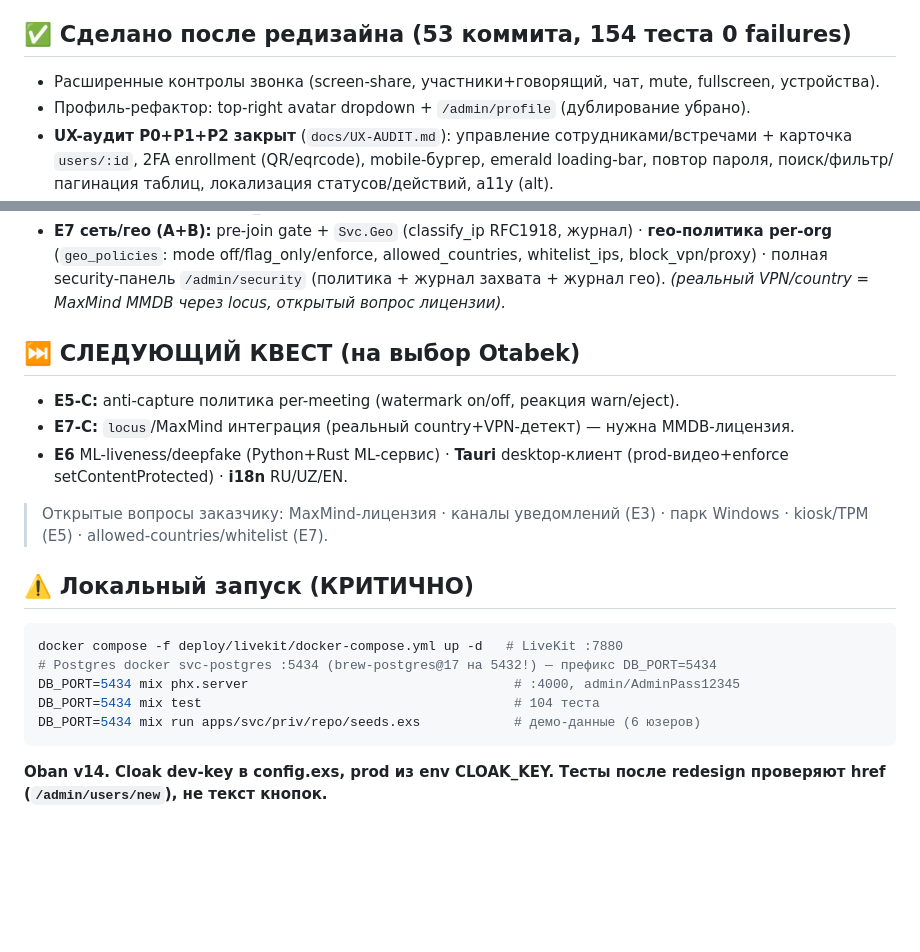
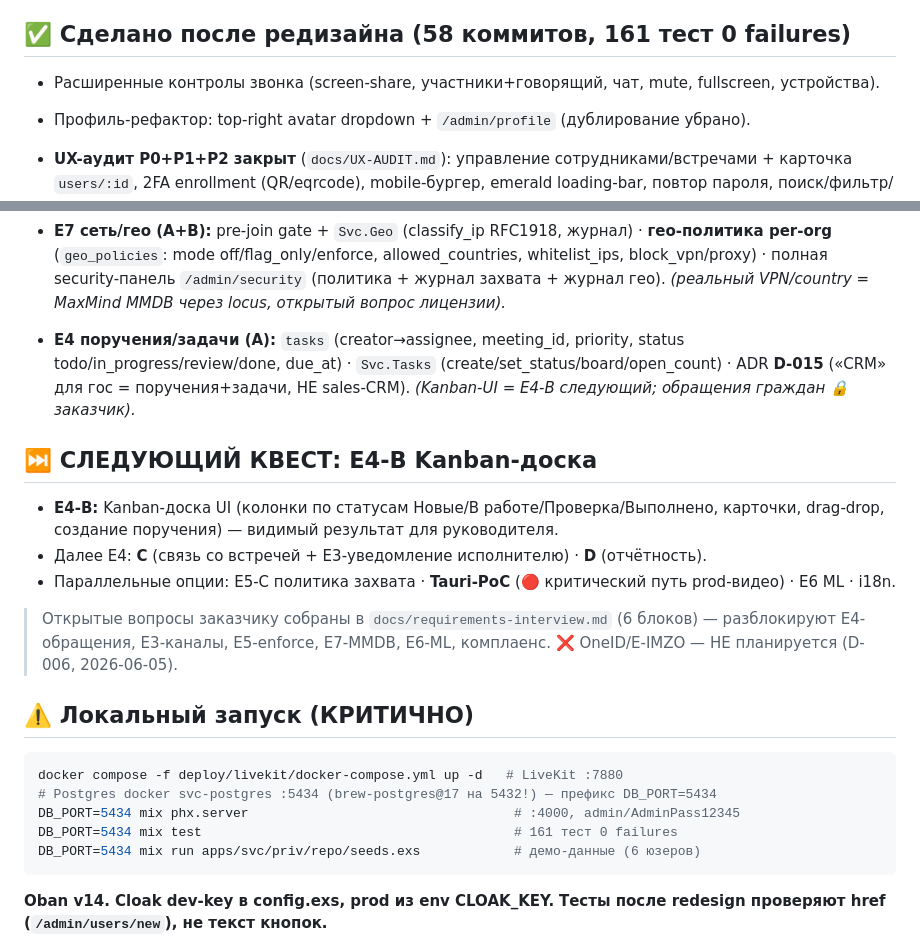
Before and after one commit to quantixcore-technologies/security-video-conference, a Markdown page: docs/CURRENT_STATUS.md, 2 parts joined by grey strips. Drawn GitHub-style; blank space fills up the shorter version.

Commit message:
docs: конец сессии — E4-A закрыт, трекер обновлён (58 коммитов, 161 тест)
SLICES.md: E4-A → ✅ (S19), прогресс 18/45. CURRENT_STATUS: следующий E4-B Kanban.

Co-Authored-By: Claude Opus 4.8 (1M context) <noreply@anthropic.com>

````diff
--- a/docs/CURRENT_STATUS.md
+++ b/docs/CURRENT_STATUS.md
@@ -12,7 +12,7 @@
 - ✅ **31 коммит · 104 теста 0 failures**, запушено git.n3xt.uz/legion-cyber-arena (private).
 - ✅ Доказано вживую: login→dashboard→встречи→журнал; реальный звонок 2 участника→webhook→авто-посещаемость.
 
-## ✅ Сделано после редизайна (53 коммита, 154 теста 0 failures)
+## ✅ Сделано после редизайна (58 коммитов, 161 тест 0 failures)
 - Расширенные контролы звонка (screen-share, участники+говорящий, чат, mute, fullscreen, устройства).
 - Профиль-рефактор: top-right avatar dropdown + `/admin/profile` (дублирование убрано).
 - **UX-аудит P0+P1+P2 закрыт** (`docs/UX-AUDIT.md`): управление сотрудниками/встречами + карточка `users/:id`, 2FA enrollment (QR/eqrcode), mobile-бургер, emerald loading-bar, повтор пароля, поиск/фильтр/пагинация таблиц, локализация статусов/действий, a11y (alt).
@@ -20,18 +20,21 @@
 - **E5 анти-захват (A+B):** per-user watermark на звонке · юр-баннер · `capture_events` журнал + API `/api/capture-events` · `SecurityLive` (`/admin/security`) · матрица. _(ENFORCE setContentProtected/FLAG_SECURE — Tauri/mobile-фаза)._
 - **E7 сеть/гео (A+B):** pre-join gate + `Svc.Geo` (classify_ip RFC1918, журнал) · **гео-политика per-org** (`geo_policies`: mode off/flag_only/enforce, allowed_countries, whitelist_ips, block_vpn/proxy) · полная security-панель `/admin/security` (политика + журнал захвата + журнал гео). _(реальный VPN/country = MaxMind MMDB через locus, открытый вопрос лицензии)._
 
-## ⏭️ СЛЕДУЮЩИЙ КВЕСТ (на выбор Otabek)
-- **E5-C:** anti-capture политика per-meeting (watermark on/off, реакция warn/eject).
-- **E7-C:** `locus`/MaxMind интеграция (реальный country+VPN-детект) — нужна MMDB-лицензия.
-- **E6** ML-liveness/deepfake (Python+Rust ML-сервис) · **Tauri** desktop-клиент (prod-видео+enforce setContentProtected) · **i18n** RU/UZ/EN.
-> Открытые вопросы заказчику: MaxMind-лицензия · каналы уведомлений (E3) · парк Windows · kiosk/TPM (E5) · allowed-countries/whitelist (E7).
+- **E4 поручения/задачи (A):** `tasks` (creator→assignee, meeting_id, priority, status todo/in_progress/review/done, due_at) · `Svc.Tasks` (create/set_status/board/open_count) · ADR **D-015** («CRM» для гос = поручения+задачи, НЕ sales-CRM). _(Kanban-UI = E4-B следующий; обращения граждан 🔒 заказчик)._
+
+## ⏭️ СЛЕДУЮЩИЙ КВЕСТ: E4-B Kanban-доска
+- **E4-B:** Kanban-доска UI (колонки по статусам Новые/В работе/Проверка/Выполнено, карточки, drag-drop, создание поручения) — видимый результат для руководителя.
+- Далее E4: **C** (связь со встречей + E3-уведомление исполнителю) · **D** (отчётность).
+- Параллельные опции: E5-C политика захвата · **Tauri-PoC** (🔴 критический путь prod-видео) · E6 ML · i18n.
+> Открытые вопросы заказчику собраны в `docs/requirements-interview.md` (6 блоков) — разблокируют E4-обращения, E3-каналы, E5-enforce, E7-MMDB, E6-ML, комплаенс.
+> ❌ OneID/E-IMZO — НЕ планируется (D-006, 2026-06-05).
 
 ## ⚠️ Локальный запуск (КРИТИЧНО)
 ```bash
 docker compose -f deploy/livekit/docker-compose.yml up -d   # LiveKit :7880
 # Postgres docker svc-postgres :5434 (brew-postgres@17 на 5432!) — префикс DB_PORT=5434
 DB_PORT=5434 mix phx.server                                  # :4000, admin/AdminPass12345
-DB_PORT=5434 mix test                                        # 104 теста
+DB_PORT=5434 mix test                                        # 161 тест 0 failures
 DB_PORT=5434 mix run apps/svc/priv/repo/seeds.exs            # демо-данные (6 юзеров)
 ```
 **Oban v14. Cloak dev-key в config.exs, prod из env CLOAK_KEY.**
````
Also changed, not shown: docs/SLICES.md (+2 -2 lines).
